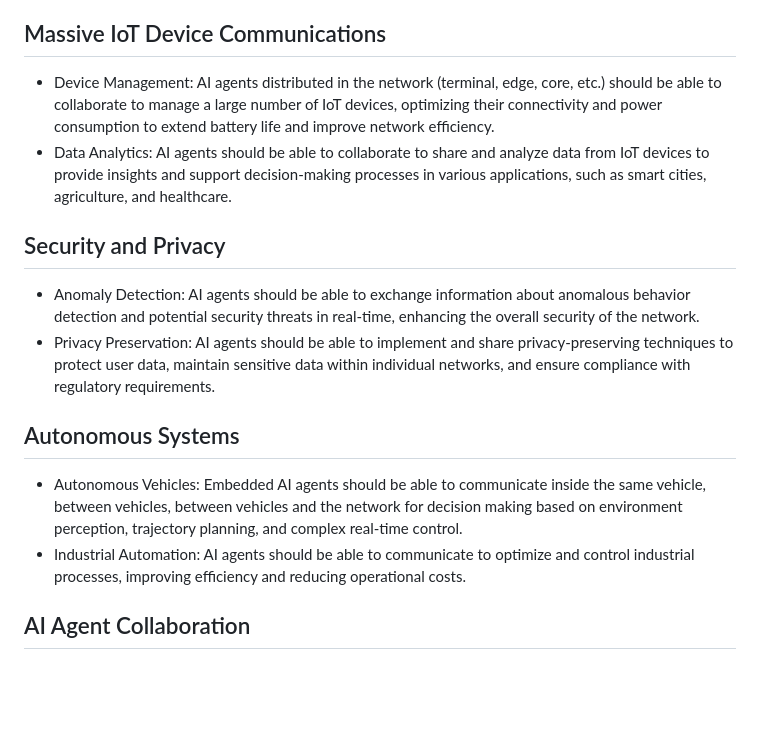
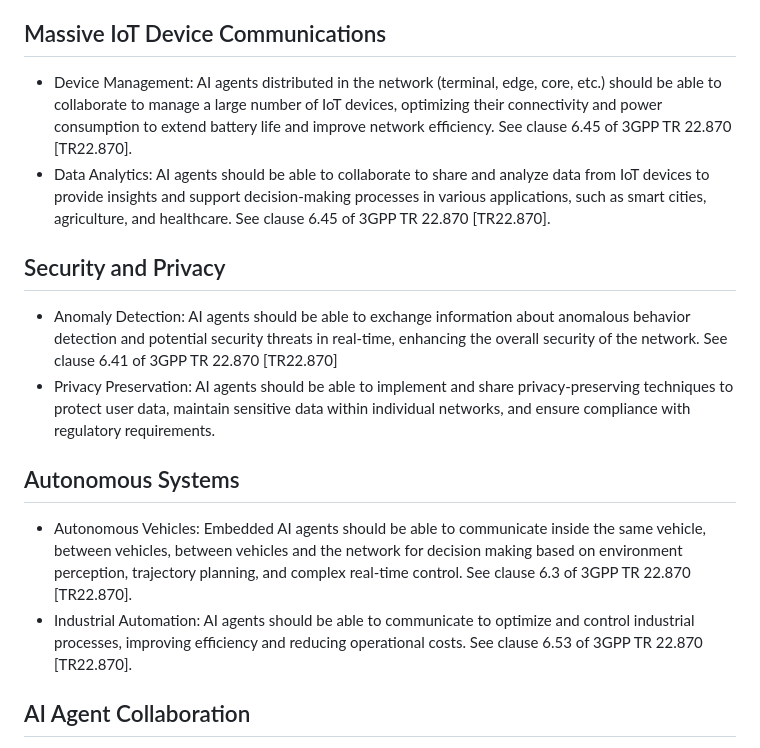
Before and after one commit to emile22/draft-stephan-ai-agent-6g, a Markdown page: draft-stephan-ai-agent-6g.md, the part around the change. Rendered like a GitHub page; blank space fills up the shorter version.

Commit message:
section 2.7

```diff
--- a/draft-stephan-ai-agent-6g.md
+++ b/draft-stephan-ai-agent-6g.md
@@ -116,18 +116,18 @@ In this context, communication between AI agents is expected to be pivotal in th
 
 ## Massive IoT Device Communications
 
-- Device Management: AI agents distributed in the network (terminal, edge, core, etc.) should be able to collaborate to manage a large number of IoT devices, optimizing their connectivity and power consumption to extend battery life and improve network efficiency.
-- Data Analytics: AI agents should be able to collaborate to share and analyze data from IoT devices to provide insights and support decision-making processes in various applications, such as smart cities, agriculture, and healthcare.
+- Device Management: AI agents distributed in the network (terminal, edge, core, etc.) should be able to collaborate to manage a large number of IoT devices, optimizing their connectivity and power consumption to extend battery life and improve network efficiency. See clause 6.45 of 3GPP TR 22.870 [TR22.870].
+- Data Analytics: AI agents should be able to collaborate to share and analyze data from IoT devices to provide insights and support decision-making processes in various applications, such as smart cities, agriculture, and healthcare. See clause 6.45 of 3GPP TR 22.870 [TR22.870].
 
 ## Security and Privacy
 
-- Anomaly Detection: AI agents should be able to exchange information about anomalous behavior detection and potential security threats in real-time, enhancing the overall security of the network.
+- Anomaly Detection: AI agents should be able to exchange information about anomalous behavior detection and potential security threats in real-time, enhancing the overall security of the network. See clause 6.41 of 3GPP TR 22.870 [TR22.870]
 - Privacy Preservation: AI agents should be able to implement and share privacy-preserving techniques to protect user data, maintain sensitive data within individual networks, and ensure compliance with regulatory requirements.
 
 ## Autonomous Systems
 
-- Autonomous Vehicles: Embedded AI agents should be able to communicate inside the same vehicle, between vehicles, between vehicles and the network for decision making based on environment perception, trajectory planning, and complex real-time control.
-- Industrial Automation: AI agents should be able to communicate to optimize and control industrial processes, improving efficiency and reducing operational costs.
+- Autonomous Vehicles: Embedded AI agents should be able to communicate inside the same vehicle, between vehicles, between vehicles and the network for decision making based on environment perception, trajectory planning, and complex real-time control. See clause 6.3 of 3GPP TR 22.870 [TR22.870].
+- Industrial Automation: AI agents should be able to communicate to optimize and control industrial processes, improving efficiency and reducing operational costs. See clause 6.53 of 3GPP TR 22.870 [TR22.870].
 
 ## AI Agent Collaboration
 
```
